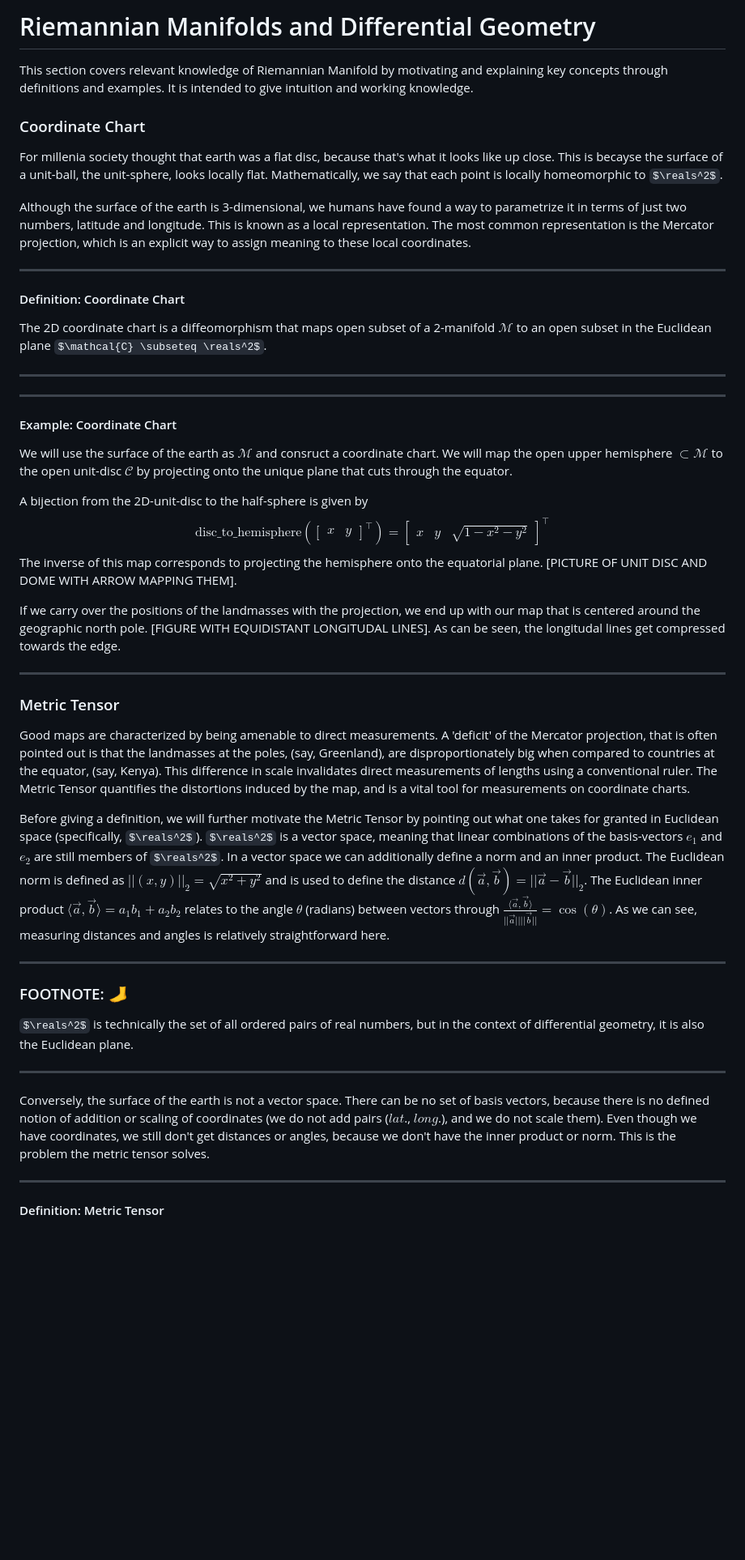
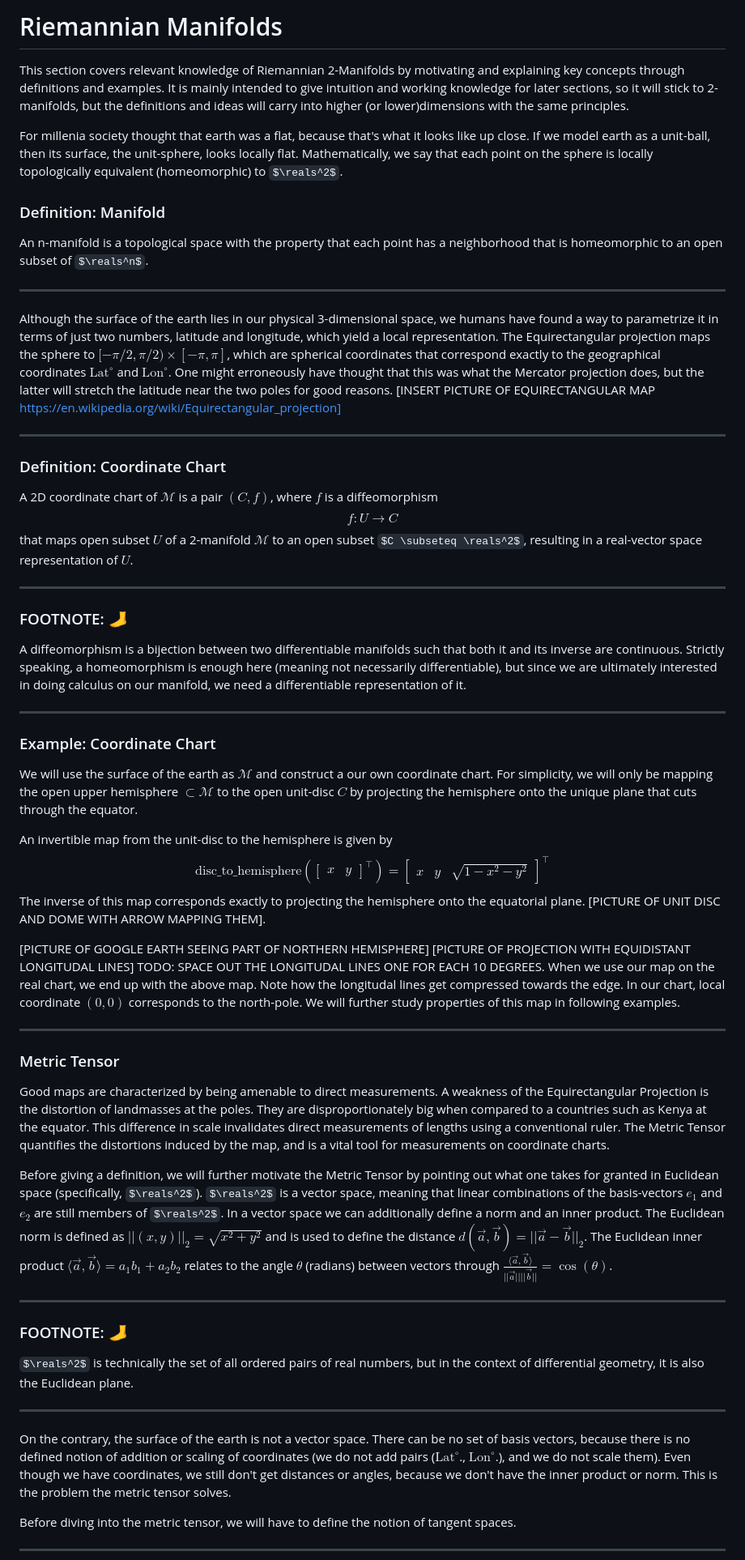
Before and after one commit to Whatisthisname/probabilistic-PDE-solver-on-manifold, a Markdown page: markdown/choosing_a_2manifold.md, the part around one of its changes. Shown at 81% size. Drawn GitHub-style; some formulas as TeX source; blank space fills up the shorter version.

```diff
--- a/markdown/choosing_a_2manifold.md
+++ b/markdown/choosing_a_2manifold.md
@@ -1,34 +1,47 @@
-# Riemannian Manifolds and Differential Geometry
+# Riemannian Manifolds
 
-This section covers relevant knowledge of Riemannian Manifold by motivating and explaining key concepts through definitions and examples. It is intended to give intuition and working knowledge.
-### Coordinate Chart
+This section covers relevant knowledge of Riemannian 2-Manifolds by motivating and explaining key concepts through definitions and examples. It is mainly intended to give intuition and working knowledge for later sections, so it will stick to 2-manifolds, but the definitions and ideas will carry into higher (or lower)dimensions with the same principles.
 
-For millenia society thought that earth was a flat disc, because that's what it looks like up close. This is becayse the surface of a unit-ball, the unit-sphere, looks locally flat. Mathematically, we say that each point is locally homeomorphic to $\reals^2$.
 
-Although the surface of the earth is 3-dimensional, we humans have found a way to parametrize it in terms of just two numbers, latitude and longitude. This is known as a local representation. The most common representation is the Mercator projection, which is an explicit way to assign meaning to these local coordinates.
+For millenia society thought that earth was a flat, because that's what it looks like up close. If we model earth as a unit-ball, then its surface, the unit-sphere, looks locally flat. Mathematically, we say that each point on the sphere is locally topologically equivalent (homeomorphic) to $\reals^2$.
 
----
-#### Definition: Coordinate Chart
-The 2D coordinate chart is a diffeomorphism that maps open subset of a 2-manifold $\mathcal{M}$ to an open subset in the Euclidean plane $\mathcal{C} \subseteq \reals^2$.
+### Definition: Manifold
+An n-manifold is a topological space with the property that each point has a neighborhood that is homeomorphic to an open subset of $\reals^n$.
 
 ---
 
+Although the surface of the earth lies in our physical 3-dimensional space, we humans have found a way to parametrize it in terms of just two numbers, latitude and longitude, which yield a local representation. The Equirectangular projection maps the sphere to $[-\pi/2, \pi/2) \times [-\pi, \pi]$, which are spherical coordinates that correspond exactly to the geographical coordinates $\text{Lat}^\circ$ and $\text{Lon}^\circ$. One might erroneously have thought that this was what the Mercator projection does, but the latter will stretch the latitude near the two poles for good reasons.
+[INSERT PICTURE OF EQUIRECTANGULAR MAP https://en.wikipedia.org/wiki/Equirectangular_projection]
+
 ---
-#### Example: Coordinate Chart
-We will use the surface of the earth as $\mathcal{M}$ and consruct a coordinate chart. We will map the open upper hemisphere $\subset \mathcal{M}$ to the open unit-disc $\mathcal{C}$ by projecting onto the unique plane that cuts through the equator.
+### Definition: Coordinate Chart
+A 2D coordinate chart of $\mathcal{M}$ is a pair $(C, f)$, where $f$ is a diffeomorphism $$f: U \to C$$ that maps open subset $U$ of a 2-manifold $\mathcal{M}$ to an open subset $C \subseteq \reals^2$, resulting in a real-vector space representation of $U$.
 
-A bijection from the 2D-unit-disc to the half-sphere is given by $$\text{disc\_to\_hemisphere}(\begin{bmatrix}x & y\end{bmatrix}^\intercal) = \begin{bmatrix}x & y & \sqrt{1 - x^2 - y^2}\end{bmatrix}^\intercal $$ The inverse of this map corresponds to projecting the hemisphere onto the equatorial plane.
-[PICTURE OF UNIT DISC AND DOME WITH ARROW MAPPING THEM].
-
-If we carry over the positions of the landmasses with the projection, we end up with our map that is centered around the geographic north pole. [FIGURE WITH EQUIDISTANT LONGITUDAL LINES]. As can be seen, the longitudal lines get compressed towards the edge.
+---
+### FOOTNOTE: 🦶
+A diffeomorphism is a bijection between two differentiable manifolds such that both it and its inverse are continuous. Strictly speaking, a homeomorphism is enough here (meaning not necessarily differentiable), but since we are ultimately interested in doing calculus on our manifold, we need a differentiable representation of it.
 
 ---
 
+### Example: Coordinate Chart
+We will use the surface of the earth as $\mathcal{M}$ and construct a our own coordinate chart. For simplicity, we will only be mapping the open upper hemisphere $\subset \mathcal{M}$ to the open unit-disc $C$ by projecting the hemisphere onto the unique plane that cuts through the equator.
+
+An invertible map from the unit-disc to the hemisphere is given by $$\text{disc\_to\_hemisphere}(\begin{bmatrix}x & y\end{bmatrix}^\top) = \begin{bmatrix}x & y & \sqrt{1 - x^2 - y^2}\end{bmatrix}^\top $$ The inverse of this map corresponds exactly to projecting the hemisphere onto the equatorial plane.
+[PICTURE OF UNIT DISC AND DOME WITH ARROW MAPPING THEM].
+
+[PICTURE OF GOOGLE EARTH SEEING PART OF NORTHERN HEMISPHERE]
+[PICTURE OF PROJECTION WITH EQUIDISTANT LONGITUDAL LINES]
+TODO: SPACE OUT THE LONGITUDAL LINES ONE FOR EACH 10 DEGREES.
+When we use our map on the real chart, we end up with the above map. Note how the longitudal lines get compressed towards the edge. In our chart, local coordinate $(0, 0)$ corresponds to the north-pole. We will further study properties of this map in following examples.
+
+---
+
+
 ### Metric Tensor
 
-Good maps are characterized by being amenable to direct measurements. A 'deficit' of the Mercator projection, that is often pointed out is that the landmasses at the poles, (say, Greenland), are disproportionately big when compared to countries at the equator, (say, Kenya). This difference in scale invalidates direct measurements of lengths using a conventional ruler. The Metric Tensor quantifies the distortions induced by the map, and is a vital tool for measurements on coordinate charts.
+Good maps are characterized by being amenable to direct measurements. A weakness of the Equirectangular Projection is the distortion of landmasses at the poles. They are disproportionately big when compared to a countries such as Kenya at the equator. This difference in scale invalidates direct measurements of lengths using a conventional ruler. The Metric Tensor quantifies the distortions induced by the map, and is a vital tool for measurements on coordinate charts.
 
-Before giving a definition, we will further motivate the Metric Tensor by pointing out what one takes for granted in Euclidean space (specifically, $\reals^2$). $\reals^2$ is a vector space, meaning that linear combinations of the basis-vectors $e_1$ and $e_2$ are still members of $\reals^2$. In a vector space we can additionally define a norm and an inner product. The Euclidean norm is defined as $||(x,y)||_2 = \sqrt{x^2 + y^2}$ and is used to define the distance $d(\vec{a}, \vec{b}) = ||\vec{a}-\vec{b}||_2$. The Euclidean inner product $\langle \vec{a},\vec{b} \rangle = a_1b_1 +a_2b_2$ relates to the angle $\theta$ (radians) between vectors through $\frac{\langle \vec{a},\vec{b} \rangle}{||\vec{a}||||\vec{b}||} = \cos(\theta)$. As we can see, measuring distances and angles is relatively straightforward here.
+Before giving a definition, we will further motivate the Metric Tensor by pointing out what one takes for granted in Euclidean space (specifically, $\reals^2$). $\reals^2$ is a vector space, meaning that linear combinations of the basis-vectors $e_1$ and $e_2$ are still members of $\reals^2$. In a vector space we can additionally define a norm and an inner product. The Euclidean norm is defined as $||(x,y)||_2 = \sqrt{x^2 + y^2}$ and is used to define the distance $d(\vec{a}, \vec{b}) = ||\vec{a}-\vec{b}||_2$. The Euclidean inner product $\langle \vec{a},\vec{b} \rangle = a_1b_1 +a_2b_2$ relates to the angle $\theta$ (radians) between vectors through $\frac{\langle \vec{a},\vec{b} \rangle}{||\vec{a}||||\vec{b}||} = \cos(\theta)$.
 
 ---
 ### FOOTNOTE: 🦶
@@ -36,8 +49,9 @@ $\reals^2$ is technically the set of all ordered pairs of real numbers, but in t
 
 ---
 
-Conversely, the surface of the earth is not a vector space. There can be no set of basis vectors, because there is no defined notion of addition or scaling of coordinates (we do not add pairs ($lat$., $long$.), and we do not scale them). Even though we have coordinates, we still don't get distances or angles, because we don't have the inner product or norm. This is the problem the metric tensor solves.
+On the contrary, the surface of the earth is not a vector space. There can be no set of basis vectors, because there is no defined notion of addition or scaling of coordinates (we do not add pairs ($\text{Lat}^\circ$., $\text{Lon}^\circ$.), and we do not scale them). Even though we have coordinates, we still don't get distances or angles, because we don't have the inner product or norm. This is the problem the metric tensor solves.
+
+Before diving into the metric tensor, we will have to define the notion of tangent spaces.
 
 ---
-#### Definition: Metric Tensor
 
```
Also changed, not shown: other parts of markdown/choosing_a_2manifold.md (+87 -38 lines).
